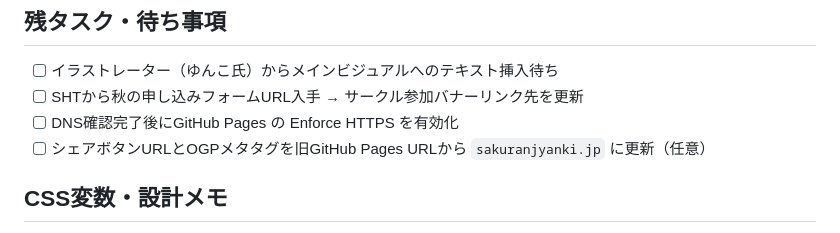
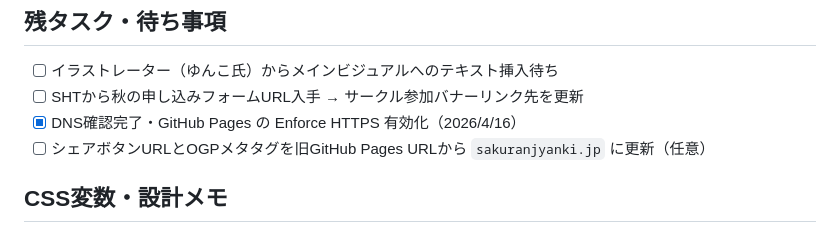
Before and after one commit to sakuranjunkie-staff/sakuranjunkie, a Markdown page: CLAUDE.md, the part around the change. Rendered like a GitHub page.

Commit message:
Update CLAUDE.md: mark HTTPS enforcement as done

```diff
--- a/CLAUDE.md
+++ b/CLAUDE.md
@@ -86,7 +86,7 @@ docs/               その他ドキュメント
 
 - [ ] イラストレーター（ゆんこ氏）からメインビジュアルへのテキスト挿入待ち
 - [ ] SHTから秋の申し込みフォームURL入手 → サークル参加バナーリンク先を更新
-- [ ] DNS確認完了後にGitHub Pages の Enforce HTTPS を有効化
+- [x] DNS確認完了・GitHub Pages の Enforce HTTPS 有効化（2026/4/16）
 - [ ] シェアボタンURLとOGPメタタグを旧GitHub Pages URLから `sakuranjyanki.jp` に更新（任意）
 
 ## CSS変数・設計メモ
```
